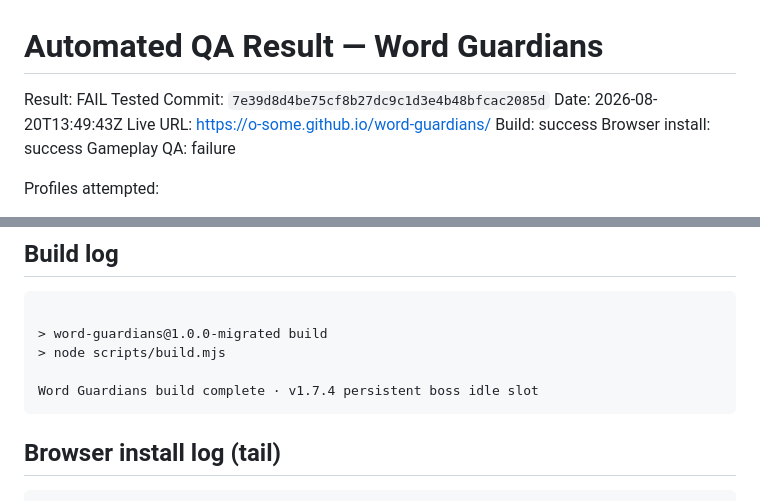
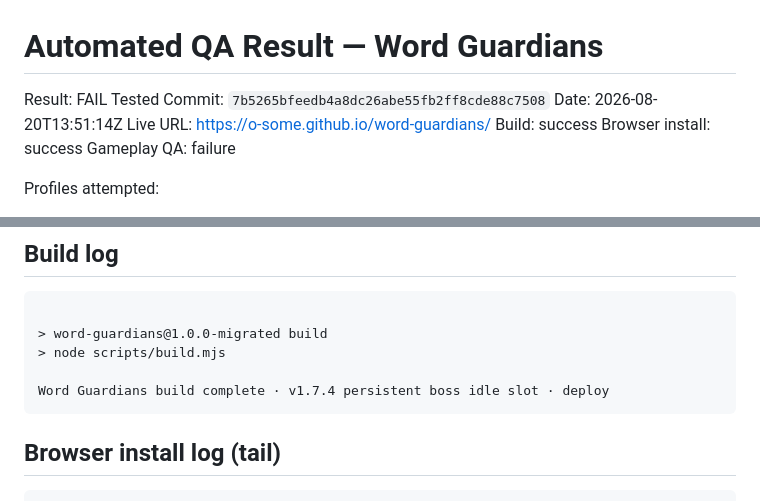
Before and after one commit to o-some/word-guardians, a Markdown page: docs/AUTOMATED_QA_RESULT.md, 2 parts joined by grey strips. Rendered like a GitHub page.

Commit message:
Record automated migration QA result

````diff
--- a/docs/AUTOMATED_QA_RESULT.md
+++ b/docs/AUTOMATED_QA_RESULT.md
@@ -1,8 +1,8 @@
 # Automated QA Result — Word Guardians
 
 Result: FAIL
-Tested Commit: `7e39d8d4be75cf8b27dc9c1d3e4b48bfcac2085d`
-Date: 2026-08-20T13:49:43Z
+Tested Commit: `7b5265bfeedb4a8dc26abe55fb2ff8cde88c7508`
+Date: 2026-08-20T13:51:14Z
 Live URL: https://o-some.github.io/word-guardians/
 Build: success
 Browser install: success
@@ -32,7 +32,7 @@ Note: WebKit mobile emulation is not a physical iPhone Safari device test.
 > word-guardians@1.0.0-migrated build
 > node scripts/build.mjs
 
-Word Guardians build complete · v1.7.4 persistent boss idle slot
+Word Guardians build complete · v1.7.4 persistent boss idle slot · deploy
 ```
 
 ## Browser install log (tail)
````
